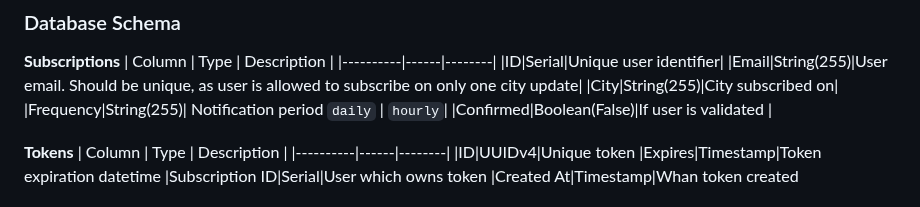
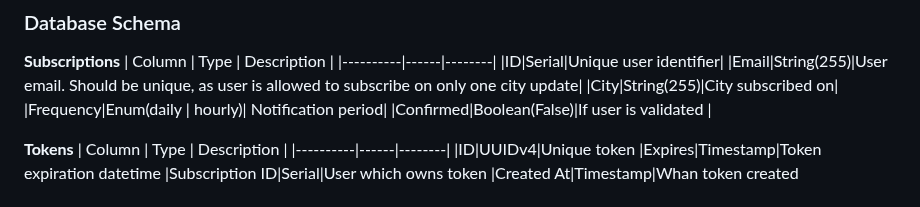
Before and after one commit to GenesisEducationKyiv/software-engineering-school-5-0-Rabiann, a Markdown page: docs/sdd.md, the part around the change. Rendered like a GitHub page.

Commit message:
[fix] Replaced `duration` to ENUM

```diff
--- a/docs/sdd.md
+++ b/docs/sdd.md
@@ -49,7 +49,7 @@ Users can easily get recent weather updates to be informed.
 |ID|Serial|Unique user identifier|
 |Email|String(255)|User email. Should be unique, as user is allowed to subscribe on only one city update|
 |City|String(255)|City subscribed on|
-|Frequency|String(255)| Notification period `daily` \| `hourly`|
+|Frequency|Enum(daily | hourly)| Notification period|
 |Confirmed|Boolean(False)|If user is validated |
 
 **Tokens**
```
